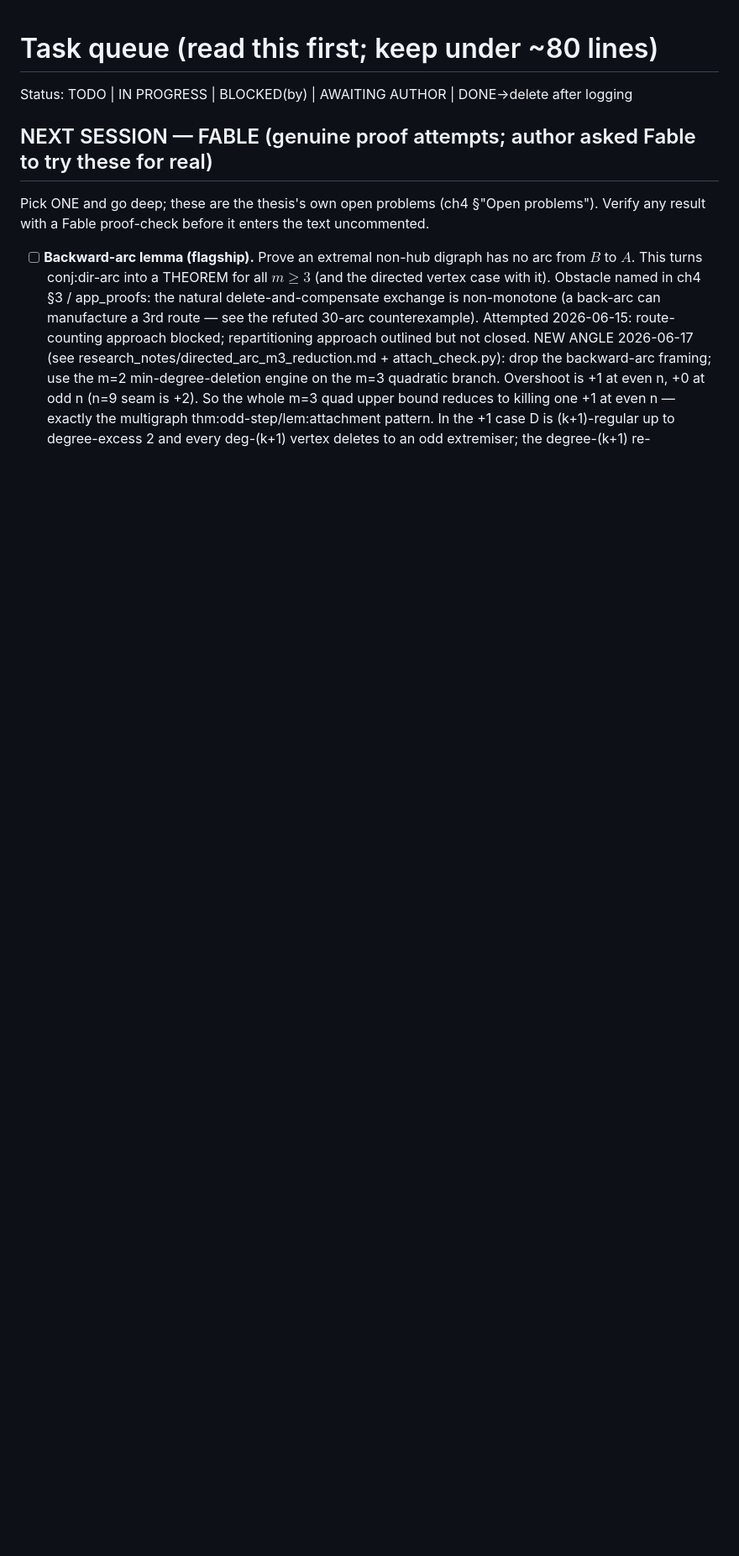
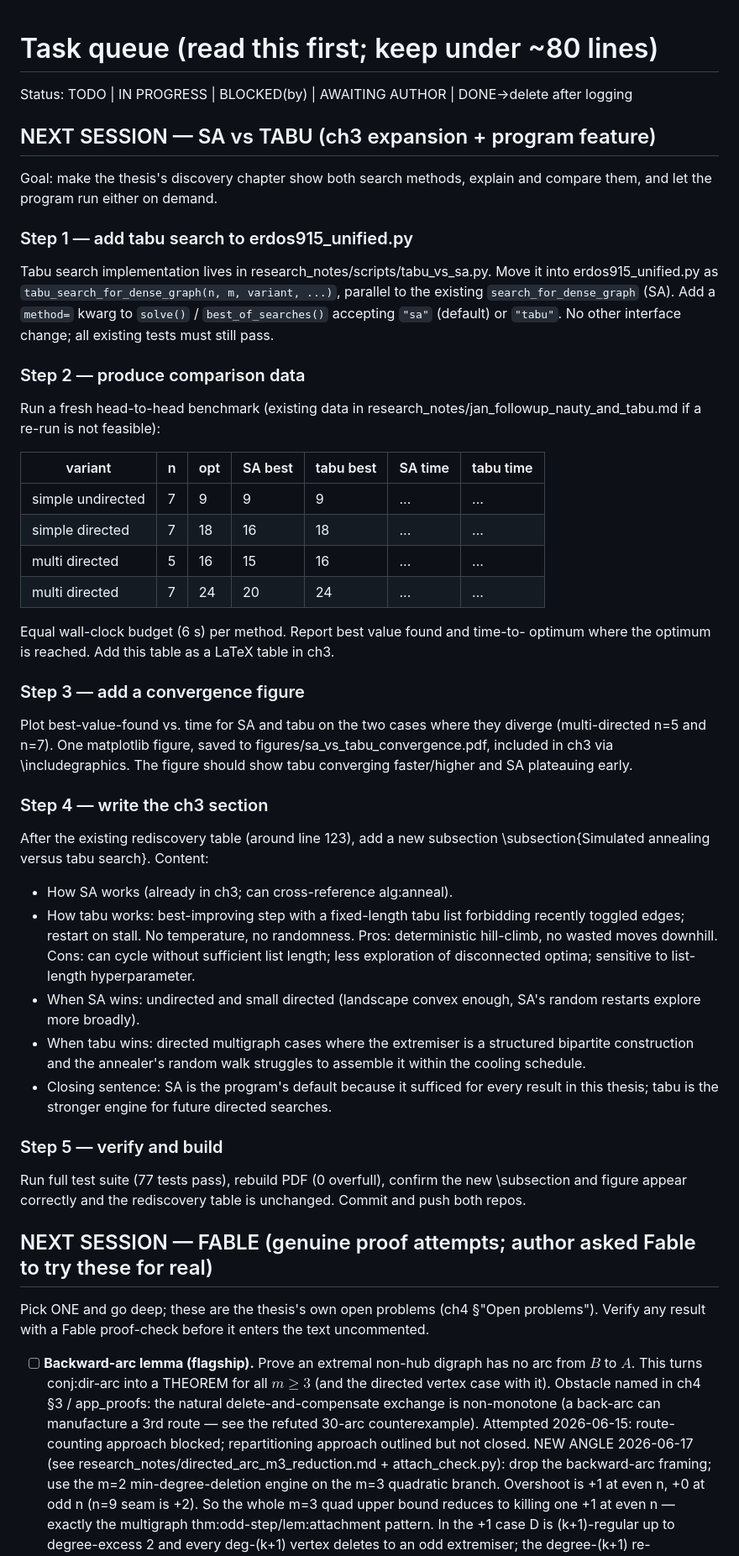
Before and after one commit to louisvandenbruwaene/thesis, a Markdown page: TASKS.md, the part around the change. Shown at 84% size. Rendered like a GitHub page; blank space fills up the shorter version.

Commit message:
add SA vs tabu comparison task to TASKS.md (ch3 expansion + program toggle)
Co-Authored-By: Claude Sonnet 4.6 <noreply@anthropic.com>

```diff
--- a/TASKS.md
+++ b/TASKS.md
@@ -1,6 +1,65 @@
 # Task queue (read this first; keep under ~80 lines)
 
 Status: TODO | IN PROGRESS | BLOCKED(by) | AWAITING AUTHOR | DONE→delete after logging
+
+## NEXT SESSION — SA vs TABU (ch3 expansion + program feature)
+
+Goal: make the thesis's discovery chapter show both search methods, explain and
+compare them, and let the program run either on demand.
+
+### Step 1 — add tabu search to erdos915_unified.py
+
+Tabu search implementation lives in research_notes/scripts/tabu_vs_sa.py. Move
+it into erdos915_unified.py as `tabu_search_for_dense_graph(n, m, variant, ...)`,
+parallel to the existing `search_for_dense_graph` (SA). Add a `method=` kwarg
+to `solve()` / `best_of_searches()` accepting `"sa"` (default) or `"tabu"`. No
+other interface change; all existing tests must still pass.
+
+### Step 2 — produce comparison data
+
+Run a fresh head-to-head benchmark (existing data in
+research_notes/jan_followup_nauty_and_tabu.md if a re-run is not feasible):
+
+| variant           |  n | opt | SA best | tabu best | SA time | tabu time |
+|-------------------|----|-----|---------|-----------|---------|-----------|
+| simple undirected |  7 |  9  |  9      | 9         |   ...   |   ...     |
+| simple directed   |  7 | 18  | 16      | 18        |   ...   |   ...     |
+| multi directed    |  5 | 16  | 15      | 16        |   ...   |   ...     |
+| multi directed    |  7 | 24  | 20      | 24        |   ...   |   ...     |
+
+Equal wall-clock budget (6 s) per method. Report best value found and time-to-
+optimum where the optimum is reached. Add this table as a LaTeX table in ch3.
+
+### Step 3 — add a convergence figure
+
+Plot best-value-found vs. time for SA and tabu on the two cases where they
+diverge (multi-directed n=5 and n=7). One matplotlib figure, saved to
+figures/sa_vs_tabu_convergence.pdf, included in ch3 via \includegraphics.
+The figure should show tabu converging faster/higher and SA plateauing early.
+
+### Step 4 — write the ch3 section
+
+After the existing rediscovery table (around line 123), add a new subsection
+\subsection{Simulated annealing versus tabu search}. Content:
+- How SA works (already in ch3; can cross-reference alg:anneal).
+- How tabu works: best-improving step with a fixed-length tabu list forbidding
+  recently toggled edges; restart on stall. No temperature, no randomness.
+  Pros: deterministic hill-climb, no wasted moves downhill.
+  Cons: can cycle without sufficient list length; less exploration of disconnected
+  optima; sensitive to list-length hyperparameter.
+- When SA wins: undirected and small directed (landscape convex enough, SA's
+  random restarts explore more broadly).
+- When tabu wins: directed multigraph cases where the extremiser is a structured
+  bipartite construction and the annealer's random walk struggles to assemble it
+  within the cooling schedule.
+- Closing sentence: SA is the program's default because it sufficed for every
+  result in this thesis; tabu is the stronger engine for future directed searches.
+
+### Step 5 — verify and build
+
+Run full test suite (77 tests pass), rebuild PDF (0 overfull), confirm the new
+\subsection and figure appear correctly and the rediscovery table is unchanged.
+Commit and push both repos.
 
 ## NEXT SESSION — FABLE (genuine proof attempts; author asked Fable to try these for real)
 Pick ONE and go deep; these are the thesis's own open problems (ch4 §"Open problems").
```
